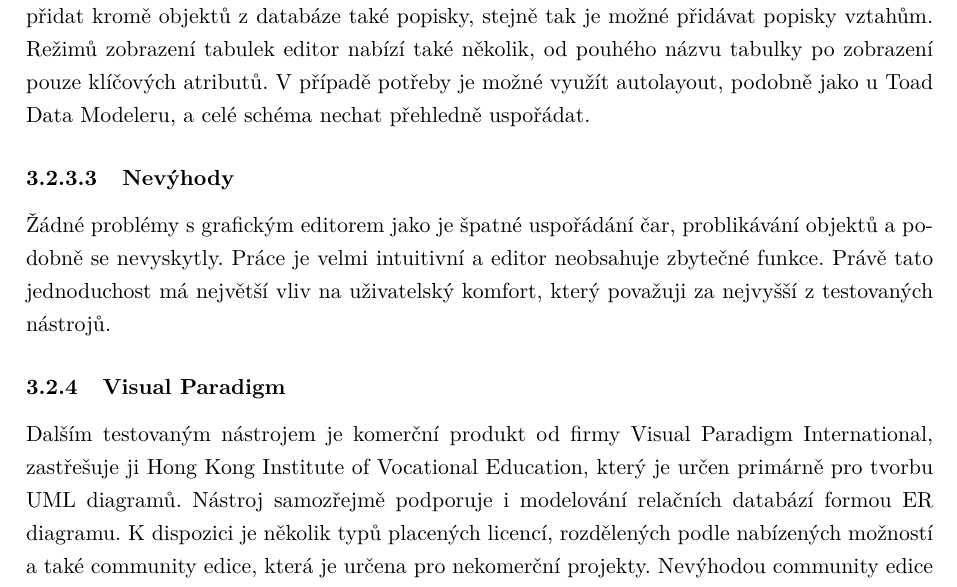
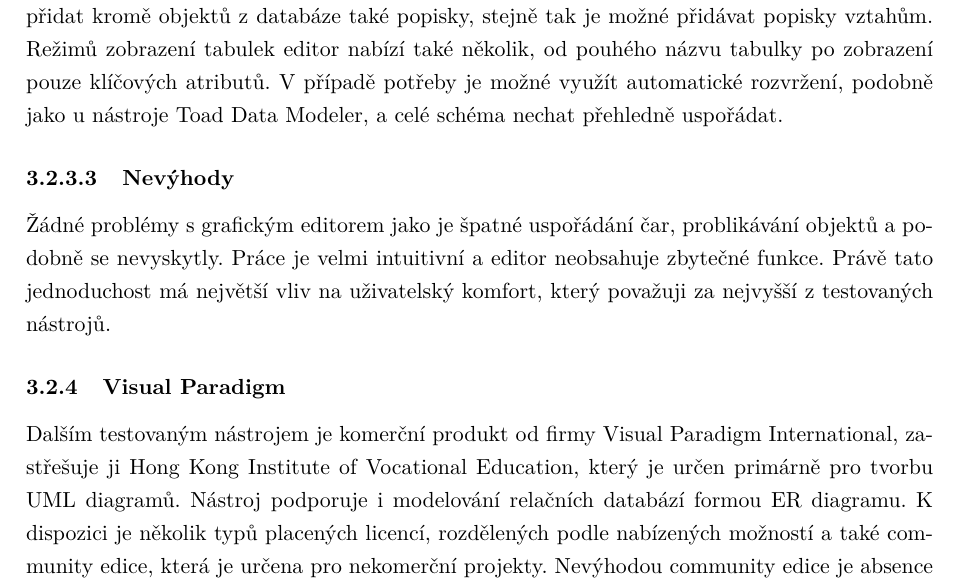
Before and after one commit to rasvob/ER-Diagram-Modeler-Thesis, a LaTeX thesis (main.tex): part of page 31 of 61, cut so that both start at the same text. Compiled offline with pdfLaTeX.

Commit message:
autosave 13.04.2017-22:48:11

```diff
--- a/main.tex
+++ b/main.tex
@@ -522,13 +522,13 @@ V dnešní době je využití CASE nástrojů v mnoha fázích softwarového pro
 %		Vybraná část schématu, která je součásti diagramu, bohužel nejde exportovat ve formě DDL skriptu, je možné vytvořit pouze DDL skript pro jednotlivé tabulky a tyto dílčí části zkompletovat v textovém editoru podle potřeby.
 
 		\paragraph{Popis grafického editoru}
-		Grafický editor reaguje ve srovnání s ostatními nástroji nejrychleji z testovaných. Umožňuje přidat kromě objektů z databáze také popisky, stejně tak je možné přidávat popisky vztahům. Režimů zobrazení tabulek editor nabízí také několik, od pouhého názvu tabulky po zobrazení pouze klíčových atributů. V případě potřeby je možné využít autolayout, podobně jako u Toad Data Modeleru, a celé schéma nechat přehledně uspořádat.
+		Grafický editor reaguje ve srovnání s ostatními nástroji nejrychleji z testovaných. Umožňuje přidat kromě objektů z databáze také popisky, stejně tak je možné přidávat popisky vztahům. Režimů zobrazení tabulek editor nabízí také několik, od pouhého názvu tabulky po zobrazení pouze klíčových atributů. V případě potřeby je možné využít automatické rozvržení, podobně jako u nástroje Toad Data Modeler, a celé schéma nechat přehledně uspořádat.
 
 		\paragraph{Nevýhody}
 		Žádné problémy s grafickým editorem jako je špatné uspořádání čar, problikávání objektů a~podobně se nevyskytly. Práce je velmi intuitivní a editor neobsahuje zbytečné funkce. Právě tato jednoduchost má největší vliv na uživatelský komfort, který považuji za nejvyšší z testovaných nástrojů.
 
 		\subsubsection{Visual Paradigm}
-		Dalším testovaným nástrojem je komerční produkt od firmy Visual Paradigm International, zastřešuje ji Hong Kong Institute of Vocational Education, který je určen primárně pro tvorbu UML diagramů. Nástroj samozřejmě podporuje i modelování relačních databází formou ER diagramu. K dispozici je několik typů placených licencí, rozdělených podle nabízených možností a také community edice, která je určena pro nekomerční projekty. Nevýhodou community edice je absence veškerých pokročilých funkcí pro práci s relační databázi, jako je např. reverzní generování diagramů.
+		Dalším testovaným nástrojem je komerční produkt od firmy Visual Paradigm International, zastřešuje ji Hong Kong Institute of Vocational Education, který je určen primárně pro tvorbu UML diagramů. Nástroj podporuje i modelování relačních databází formou ER diagramu. K dispozici je několik typů placených licencí, rozdělených podle nabízených možností a také community edice, která je určena pro nekomerční projekty. Nevýhodou community edice je absence veškerých pokročilých funkcí pro práci s relační databázi, jako je např. reverzní generování diagramů.
 
 		\paragraph{Popis funkcionality}
 		Visual Paradigm podporuje tvorbu logických modelů bez nutnosti specifikovat SŘBD, ten je nutné uvést až při generování skriptu a nástroj podporuje více než deset různých systémů. Diagram používá Crow's foot notaci (viz kapitola \ref{crowsfoot}), bohužel je jediná podporovaná a nelze ji přepnout jako v případě jiných nástrojů. Možná nastavení pro vygenerovaní relačního schématu zachycuje obrázek \ref{fig:editVP}.
```
Also changed, not shown: main.pdf, 3 other files.
